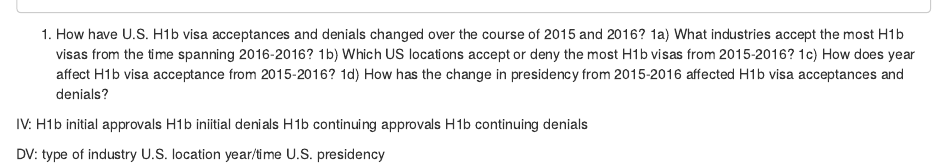
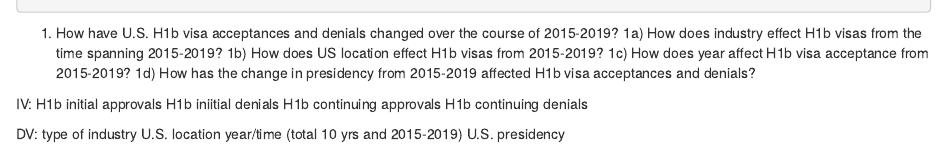
Before and after one commit to Nateczhou/data_science_project1, an R Markdown document (project1.Rmd): the page in a window 1100 px wide, from 190 px down before the commit and from 510 px down after it, so that both start at the same text. The pictures show the output file project1.nb.html that the author committed with the source, opened offline.

Commit message:
Updated R Q's
updated research questions

````diff
--- a/project1.Rmd
+++ b/project1.Rmd
@@ -9,11 +9,11 @@ str(h1b)
 #h1b$State
 ```
 
-1. How have U.S. H1b visa acceptances and denials changed over the course of 2015 and 2016?
-  1a) What industries accept the most H1b visas from the time spanning 2016-2016?
-  1b) Which US locations accept or deny the most H1b visas from 2015-2016?
-  1c) How does year affect H1b visa acceptance from 2015-2016?
-  1d) How has the change in presidency from 2015-2016 affected H1b visa acceptances and denials?
+1. How have U.S. H1b visa acceptances and denials changed over the course of 2015-2019?
+  1a) How does industry effect H1b visas from the time spanning 2015-2019?
+  1b) How does US location effect H1b visas from 2015-2019?
+  1c) How does year affect H1b visa acceptance from 2015-2019?
+  1d) How has the change in presidency from 2015-2019 affected H1b visa acceptances and denials?
 
 IV: H1b initial approvals
     H1b iniitial denials
@@ -22,5 +22,5 @@ IV: H1b initial approvals
 
 DV: type of industry
     U.S. location
-    year/time
+    year/time (total 10 yrs and 2015-2019)
     U.S. presidency
````
Also changed, not shown: project1.nb.html.
